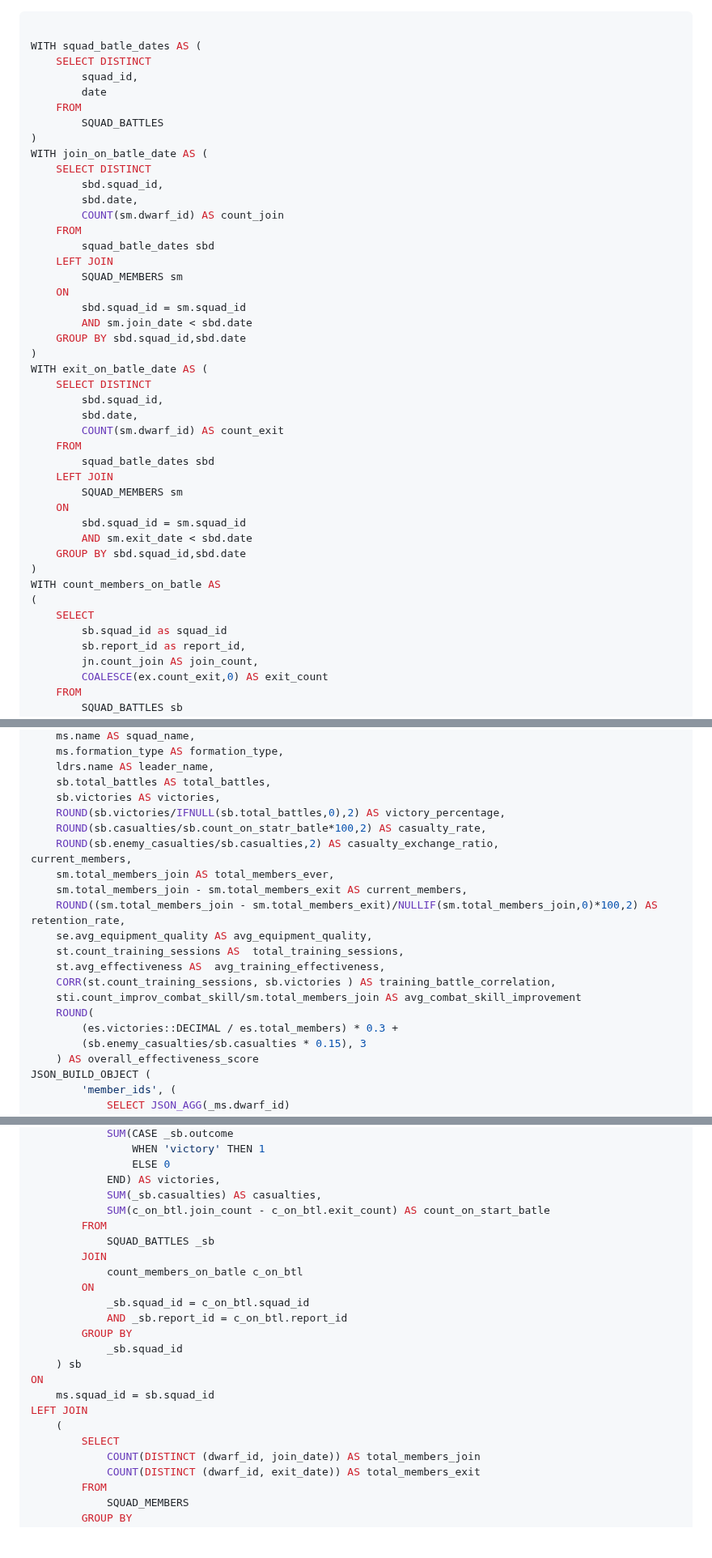
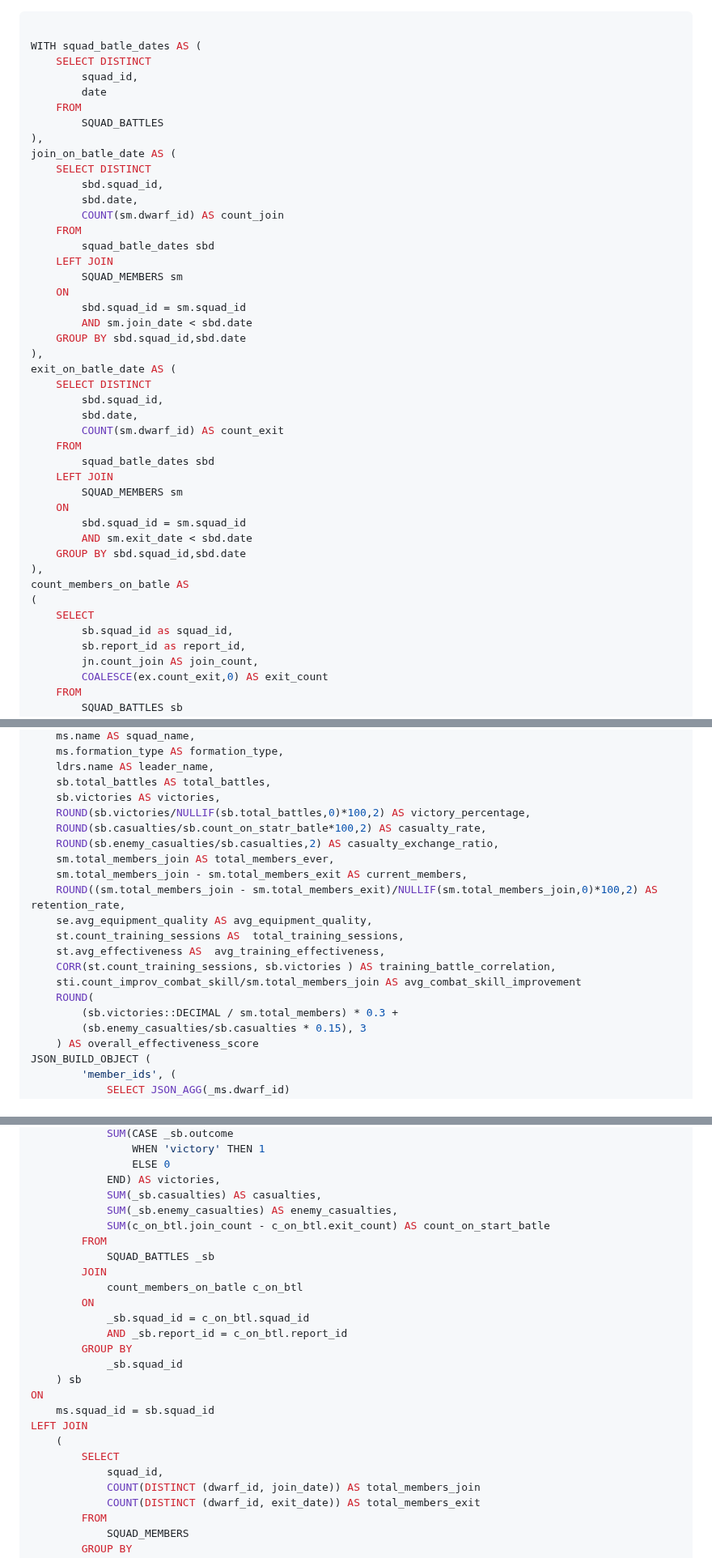
Before and after one commit to metacortex687/lessons, a Markdown page: SQL advanced/task12.md, 3 parts joined by grey strips. Shown at 81% size. Rendered like a GitHub page; blank space fills up the shorter version.

Commit message:
поправил ошибки

````diff
--- a/SQL advanced/task12.md
+++ b/SQL advanced/task12.md
@@ -1,4 +1,3 @@
-
 
 ``` SQL
 
@@ -8,8 +7,8 @@ WITH squad_batle_dates AS (
 		date
 	FROM
 		SQUAD_BATTLES
-)
-WITH join_on_batle_date AS (
+),
+join_on_batle_date AS (
 	SELECT DISTINCT
 		sbd.squad_id,
 		sbd.date,
@@ -22,8 +21,8 @@ WITH join_on_batle_date AS (
 		sbd.squad_id = sm.squad_id
 		AND sm.join_date < sbd.date
 	GROUP BY sbd.squad_id,sbd.date
-)
-WITH exit_on_batle_date AS (
+),
+exit_on_batle_date AS (
 	SELECT DISTINCT
 		sbd.squad_id,
 		sbd.date,
@@ -36,11 +35,11 @@ WITH exit_on_batle_date AS (
 		sbd.squad_id = sm.squad_id
 		AND sm.exit_date < sbd.date
 	GROUP BY sbd.squad_id,sbd.date
-)
-WITH count_members_on_batle AS
+),
+count_members_on_batle AS
 (
 	SELECT
-		sb.squad_id as squad_id
+		sb.squad_id as squad_id,
 		sb.report_id as report_id,
 		jn.count_join AS join_count,
 		COALESCE(ex.count_exit,0) AS exit_count
@@ -64,10 +63,9 @@ SELECT
 	ldrs.name AS leader_name,
 	sb.total_battles AS total_battles,
 	sb.victories AS victories,
-	ROUND(sb.victories/IFNULL(sb.total_battles,0),2) AS victory_percentage,
+	ROUND(sb.victories/NULLIF(sb.total_battles,0)*100,2) AS victory_percentage,
 	ROUND(sb.casualties/sb.count_on_statr_batle*100,2) AS casualty_rate,
 	ROUND(sb.enemy_casualties/sb.casualties,2) AS casualty_exchange_ratio,
-current_members,
 	sm.total_members_join AS total_members_ever,
 	sm.total_members_join - sm.total_members_exit AS current_members,
 	ROUND((sm.total_members_join - sm.total_members_exit)/NULLIF(sm.total_members_join,0)*100,2) AS retention_rate,
@@ -77,7 +75,7 @@ current_members,
 	CORR(st.count_training_sessions, sb.victories ) AS training_battle_correlation,
 	sti.count_improv_combat_skill/sm.total_members_join AS avg_combat_skill_improvement
 	ROUND(
-        (es.victories::DECIMAL / es.total_members) * 0.3 +
+        (sb.victories::DECIMAL / sm.total_members) * 0.3 +
         (sb.enemy_casualties/sb.casualties * 0.15), 3
     ) AS overall_effectiveness_score
 JSON_BUILD_OBJECT (
@@ -124,6 +122,7 @@ LEFT JOIN
 				ELSE 0
 			END) AS victories,
 			SUM(_sb.casualties) AS casualties,
+            SUM(_sb.enemy_casualties) AS enemy_casualties,
 			SUM(c_on_btl.join_count - c_on_btl.exit_count) AS count_on_start_batle
 		FROM
 			SQUAD_BATTLES _sb
@@ -140,6 +139,7 @@ ON
 LEFT JOIN
 	(
 		SELECT
+            squad_id,
 			COUNT(DISTINCT (dwarf_id, join_date)) AS total_members_join
 			COUNT(DISTINCT (dwarf_id, exit_date)) AS total_members_exit
 		FROM
````
